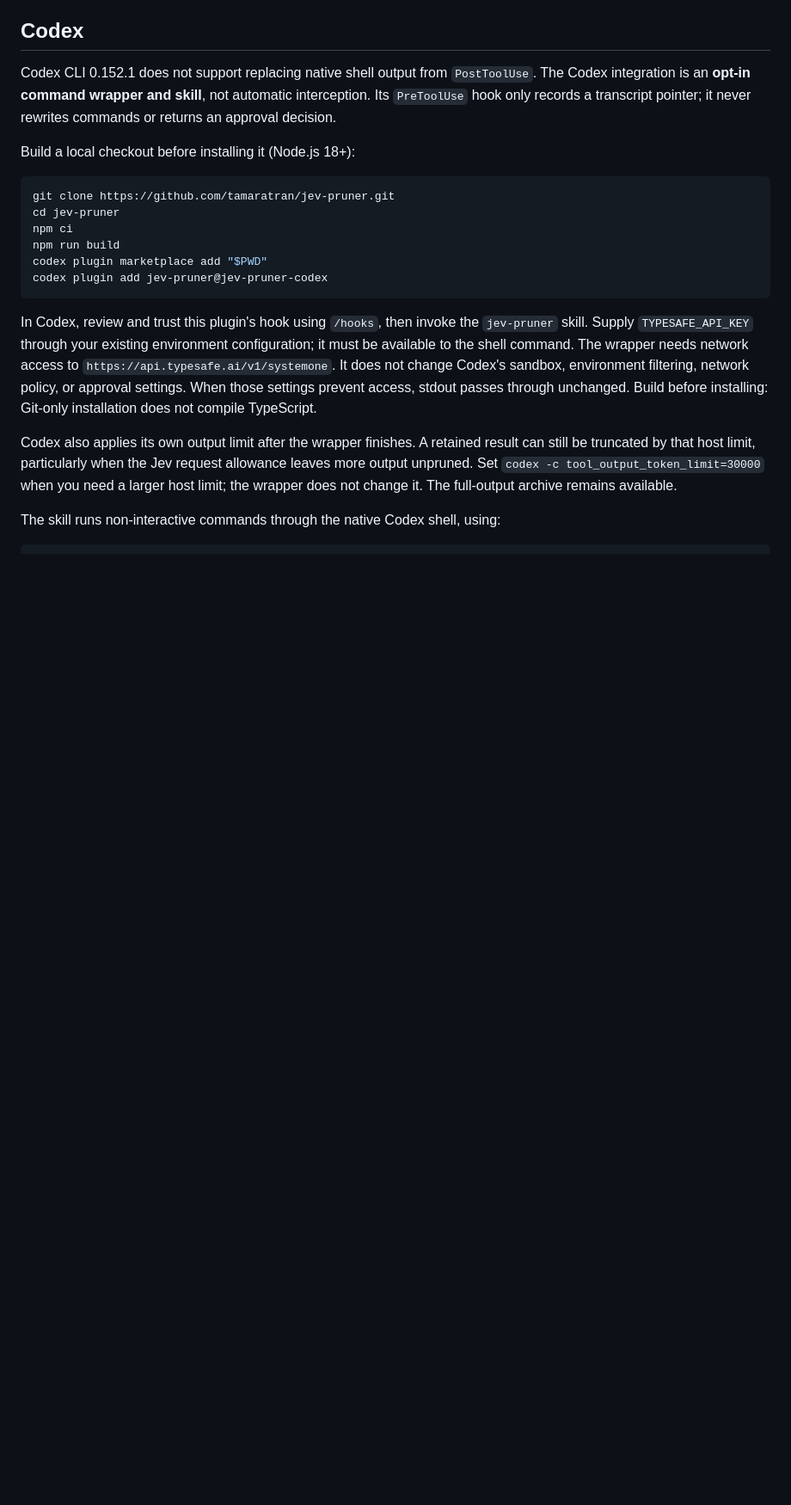
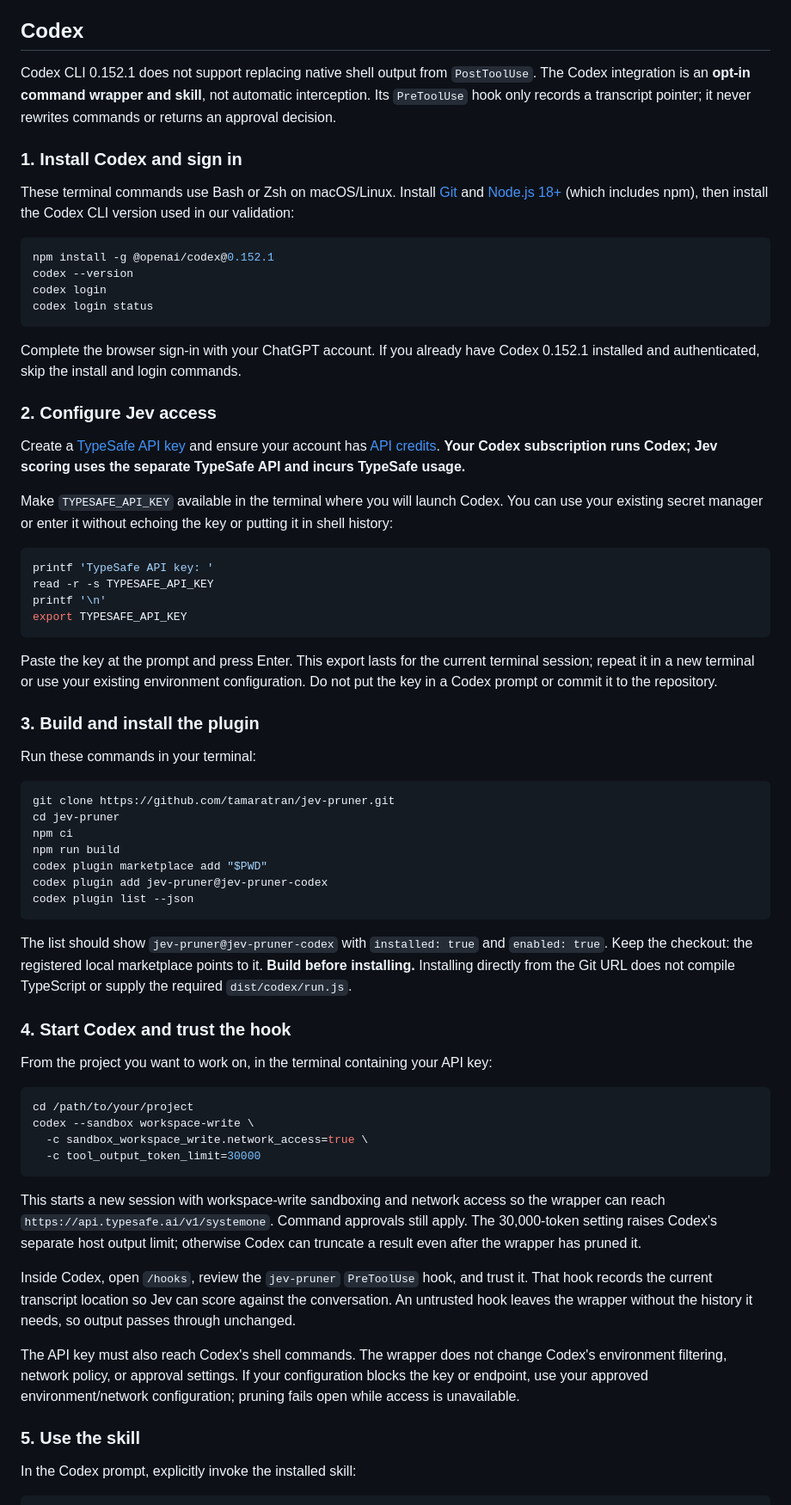
Before and after one commit to tamaratran/jev-pruner, a Markdown page: README.md, the part around one of its changes. Shown at 86% size. Rendered like a GitHub page; blank space fills up the shorter version.

Commit message:
docs: explain Codex installation and first use
Co-Authored-By: tranjtamara <amtamtam@gmail.com>

````diff
--- a/README.md
+++ b/README.md
@@ -100,7 +102,47 @@ Codex CLI 0.152.1 does not support replacing native shell output from
 not automatic interception. Its `PreToolUse` hook only records a transcript
 pointer; it never rewrites commands or returns an approval decision.
 
-Build a local checkout before installing it (Node.js 18+):
+### 1. Install Codex and sign in
+
+These terminal commands use Bash or Zsh on macOS/Linux. Install
+[Git](https://git-scm.com/downloads) and [Node.js 18+](https://nodejs.org/en/download)
+(which includes npm), then install the Codex CLI version used in our validation:
+
+```sh
+npm install -g @openai/codex@0.152.1
+codex --version
+codex login
+codex login status
+```
+
+Complete the browser sign-in with your ChatGPT account. If you already have
+Codex 0.152.1 installed and authenticated, skip the install and login commands.
+
+### 2. Configure Jev access
+
+Create a [TypeSafe API key](https://console.typesafe.ai/settings/keys) and ensure
+your account has [API credits](https://console.typesafe.ai/settings/billing).
+**Your Codex subscription runs Codex; Jev scoring uses the separate TypeSafe API
+and incurs TypeSafe usage.**
+
+Make `TYPESAFE_API_KEY` available in the terminal where you will launch Codex.
+You can use your existing secret manager or enter it without echoing the key
+or putting it in shell history:
+
+```sh
+printf 'TypeSafe API key: '
+read -r -s TYPESAFE_API_KEY
+printf '\n'
+export TYPESAFE_API_KEY
+```
+
+Paste the key at the prompt and press Enter. This export lasts for the current
+terminal session; repeat it in a new terminal or use your existing environment
+configuration. Do not put the key in a Codex prompt or commit it to the repository.
+
+### 3. Build and install the plugin
+
+Run these commands in your terminal:
 
 ```sh
 git clone https://github.com/tamaratran/jev-pruner.git
@@ -109,20 +151,41 @@ npm ci
 npm run build
 codex plugin marketplace add "$PWD"
 codex plugin add jev-pruner@jev-pruner-codex
+codex plugin list --json
 ```
 
-In Codex, review and trust this plugin's hook using `/hooks`, then invoke the
-`jev-pruner` skill. Supply `TYPESAFE_API_KEY` through your existing environment
-configuration; it must be available to the shell command. The wrapper needs
-network access to `https://api.typesafe.ai/v1/systemone`. It does not change
-Codex's sandbox, environment filtering, network policy, or approval settings.
-When those settings prevent access, stdout passes through unchanged.
-Build before installing: Git-only installation does not compile TypeScript.
+The list should show `jev-pruner@jev-pruner-codex` with `installed: true` and
+`enabled: true`. Keep the checkout: the registered local marketplace points to it.
+**Build before installing.** Installing directly from the Git URL does not
+compile TypeScript or supply the required `dist/codex/run.js`.
 
-Codex also applies its own output limit after the wrapper finishes. A retained
-result can still be truncated by that host limit, particularly when the Jev
-request allowance leaves more output unpruned. Set
-`codex -c tool_output_token_limit=30000` when you need a larger host limit;
-the wrapper does not change it. The full-output archive remains available.
+### 4. Start Codex and trust the hook
 
-The skill runs non-interactive commands through the native Codex shell, using:
+From the project you want to work on, in the terminal containing your API key:
+
+```sh
+cd /path/to/your/project
+codex --sandbox workspace-write \
+  -c sandbox_workspace_write.network_access=true \
+  -c tool_output_token_limit=30000
+```
+
+This starts a new session with workspace-write sandboxing and network access so
+the wrapper can reach `https://api.typesafe.ai/v1/systemone`. Command approvals
+still apply. The 30,000-token setting raises Codex's separate host output limit;
+otherwise Codex can truncate a result even after the wrapper has pruned it.
+
+Inside Codex, open `/hooks`, review the `jev-pruner` `PreToolUse` hook, and trust
+it. That hook records the current transcript location so Jev can score against
+the conversation. An untrusted hook leaves the wrapper without the history it
+needs, so output passes through unchanged.
+
+The API key must also reach Codex's shell commands. The wrapper does not change
+Codex's environment filtering, network policy, or approval settings. If your
+configuration blocks the key or endpoint, use your approved environment/network
+configuration; pruning fails open while access is unavailable.
+
+### 5. Use the skill
+
+In the Codex prompt, explicitly invoke the installed skill:
+
````
Also changed, not shown: other parts of README.md (+77 -0 lines).
